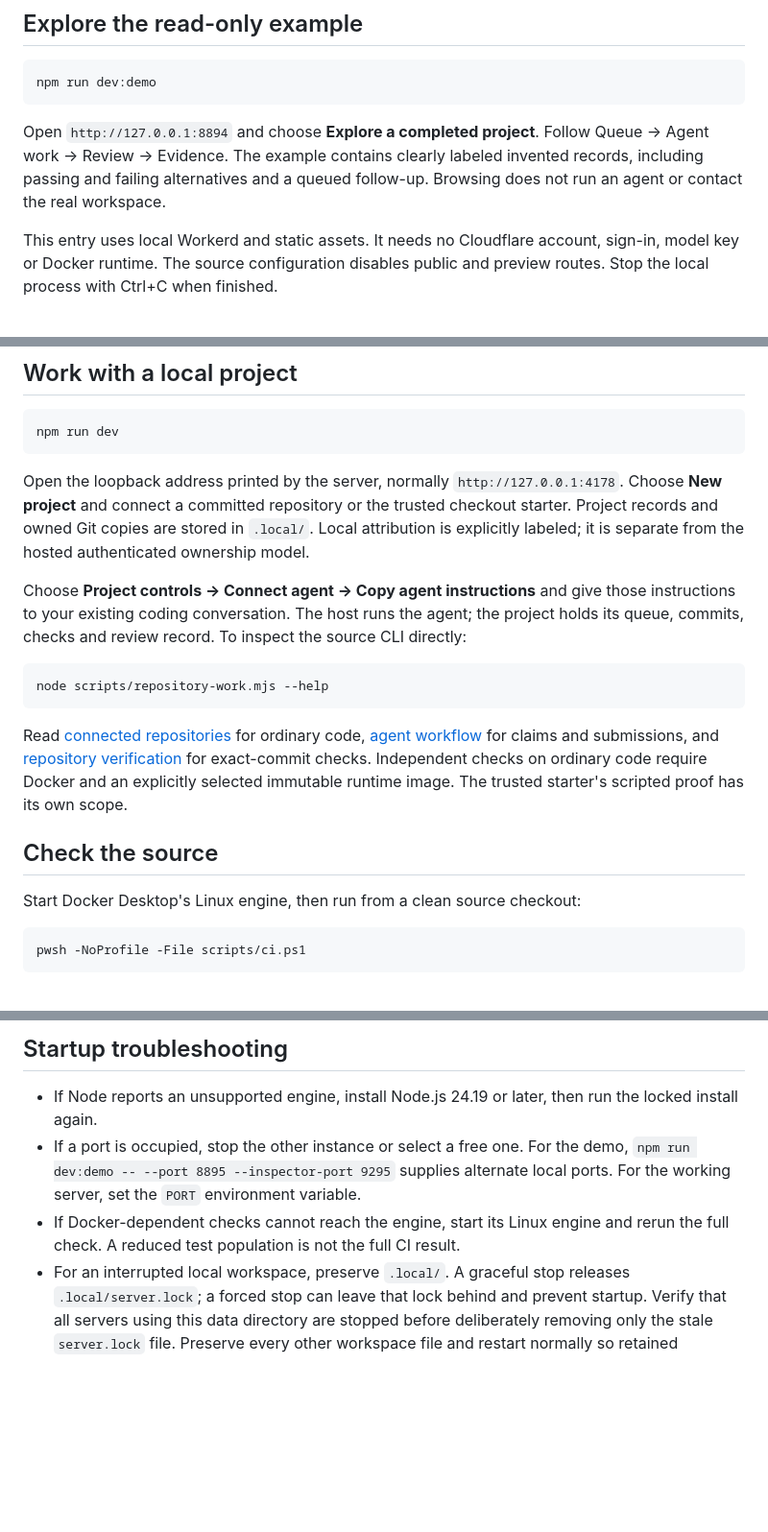
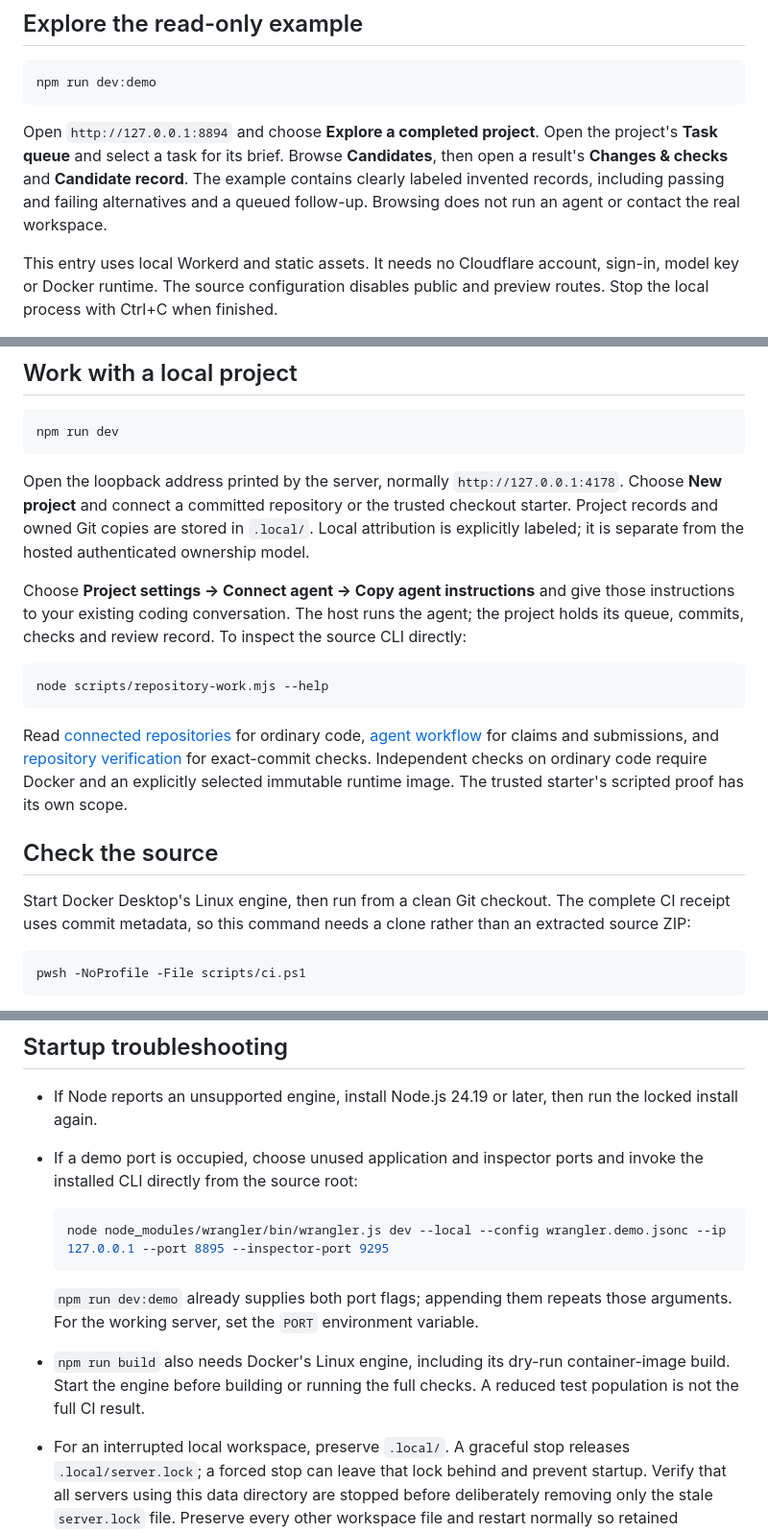
Before and after one commit to wornpage/projects-git, a Markdown page: docs/setup.md, 3 parts joined by grey strips. Shown at 96% size. GitHub-like rendering; blank space fills up the shorter version.

Commit message:
Correct local setup commands and navigation

````diff
--- a/docs/setup.md
+++ b/docs/setup.md
@@ -31,10 +31,12 @@ installation is not required.
 npm run dev:demo
 ```
 
-Open `http://127.0.0.1:8894` and choose **Explore a completed project**. Follow
-Queue → Agent work → Review → Evidence. The example contains clearly labeled
-invented records, including passing and failing alternatives and a queued
-follow-up. Browsing does not run an agent or contact the real workspace.
+Open `http://127.0.0.1:8894` and choose **Explore a completed project**. Open the
+project's **Task queue** and select a task for its brief. Browse **Candidates**,
+then open a result's **Changes & checks** and **Candidate record**. The example
+contains clearly labeled invented records, including passing and failing
+alternatives and a queued follow-up. Browsing does not run an agent or contact
+the real workspace.
 
 This entry uses local Workerd and static assets. It needs no Cloudflare account,
 sign-in, model key or Docker runtime. The source configuration disables public
@@ -52,7 +54,7 @@ or the trusted checkout starter. Project records and owned Git copies are stored
 in `.local/`. Local attribution is explicitly labeled; it is separate from the
 hosted authenticated ownership model.
 
-Choose **Project controls → Connect agent → Copy agent instructions** and give
+Choose **Project settings → Connect agent → Copy agent instructions** and give
 those instructions to your existing coding conversation. The host runs the
 agent; the project holds its queue, commits, checks and review record. To inspect
 the source CLI directly:
@@ -69,7 +71,9 @@ immutable runtime image. The trusted starter's scripted proof has its own scope.
 
 ## Check the source
 
-Start Docker Desktop's Linux engine, then run from a clean source checkout:
+Start Docker Desktop's Linux engine, then run from a clean Git checkout. The
+complete CI receipt uses commit metadata, so this command needs a clone rather
+than an extracted source ZIP:
 
 ```sh
 pwsh -NoProfile -File scripts/ci.ps1
@@ -90,11 +94,18 @@ Cloudflare Access, Artifacts, container qualification, deployment and submission
 
 - If Node reports an unsupported engine, install Node.js 24.19 or later, then
   run the locked install again.
-- If a port is occupied, stop the other instance or select a free one. For the
-  demo, `npm run dev:demo -- --port 8895 --inspector-port 9295` supplies alternate
-  local ports. For the working server, set the `PORT` environment variable.
-- If Docker-dependent checks cannot reach the engine, start its Linux engine
-  and rerun the full check. A reduced test population is not the full CI result.
+- If a demo port is occupied, choose unused application and inspector ports and
+  invoke the installed CLI directly from the source root:
+
+  ```sh
+  node node_modules/wrangler/bin/wrangler.js dev --local --config wrangler.demo.jsonc --ip 127.0.0.1 --port 8895 --inspector-port 9295
+  ```
+
+  `npm run dev:demo` already supplies both port flags; appending them repeats
+  those arguments. For the working server, set the `PORT` environment variable.
+- `npm run build` also needs Docker's Linux engine, including its dry-run
+  container-image build. Start the engine before building or running the full
+  checks. A reduced test population is not the full CI result.
 - For an interrupted local workspace, preserve `.local/`. A graceful stop releases
   `.local/server.lock`; a forced stop can leave that lock behind and prevent startup.
   Verify that all servers using this data directory are stopped before deliberately
````
Also changed, not shown: README.md (+1 -1 lines).
